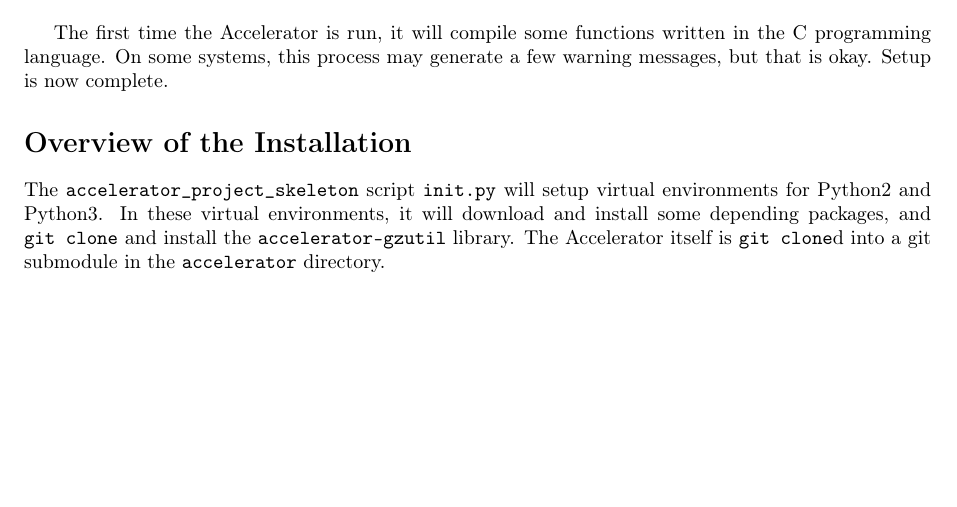
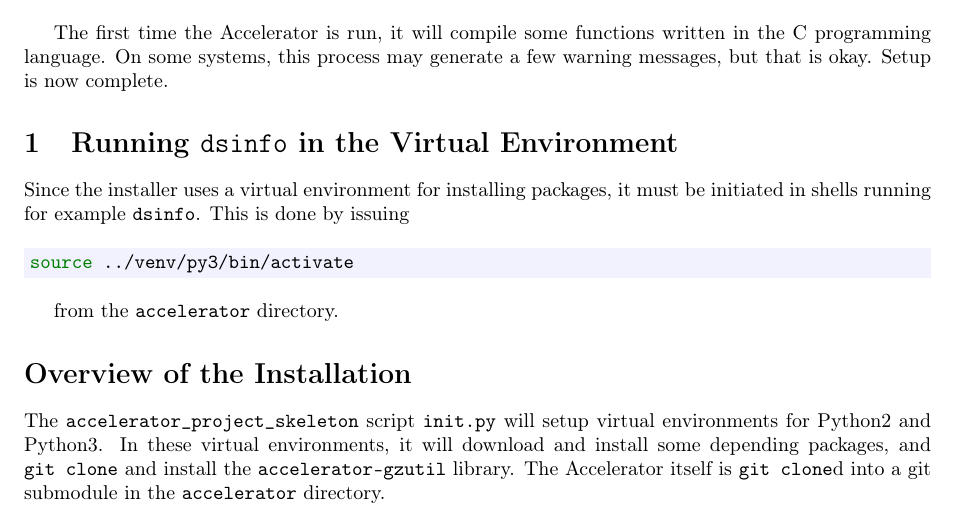
Before and after one commit to berkeman/accelerator_doc_installation_manual, a LaTeX document (doc.tex): part of page 2 of 2, cut so that both start at the same text, the shorter picture padded with empty space. Compiled offline with pdfLaTeX.

Commit message:
added info on venv initialisation

```diff
--- a/doc.tex
+++ b/doc.tex
@@ -77,6 +77,14 @@ written in the C programming language.  On some systems, this process
 may generate a few warning messages, but that is okay.  Setup is now
 complete.  \thispagestyle{empty}
 
+\section{Running \texttt{dsinfo} in the Virtual Environment}
+Since the installer uses a virtual environment for installing
+packages, it must be initiated in shells running for example
+\texttt{dsinfo}.  This is done by issuing
+\begin{shell}
+source ../venv/py3/bin/activate
+\end{shell}
+from the \texttt{accelerator} directory.
 
 
 \section*{Overview of the Installation}
```
